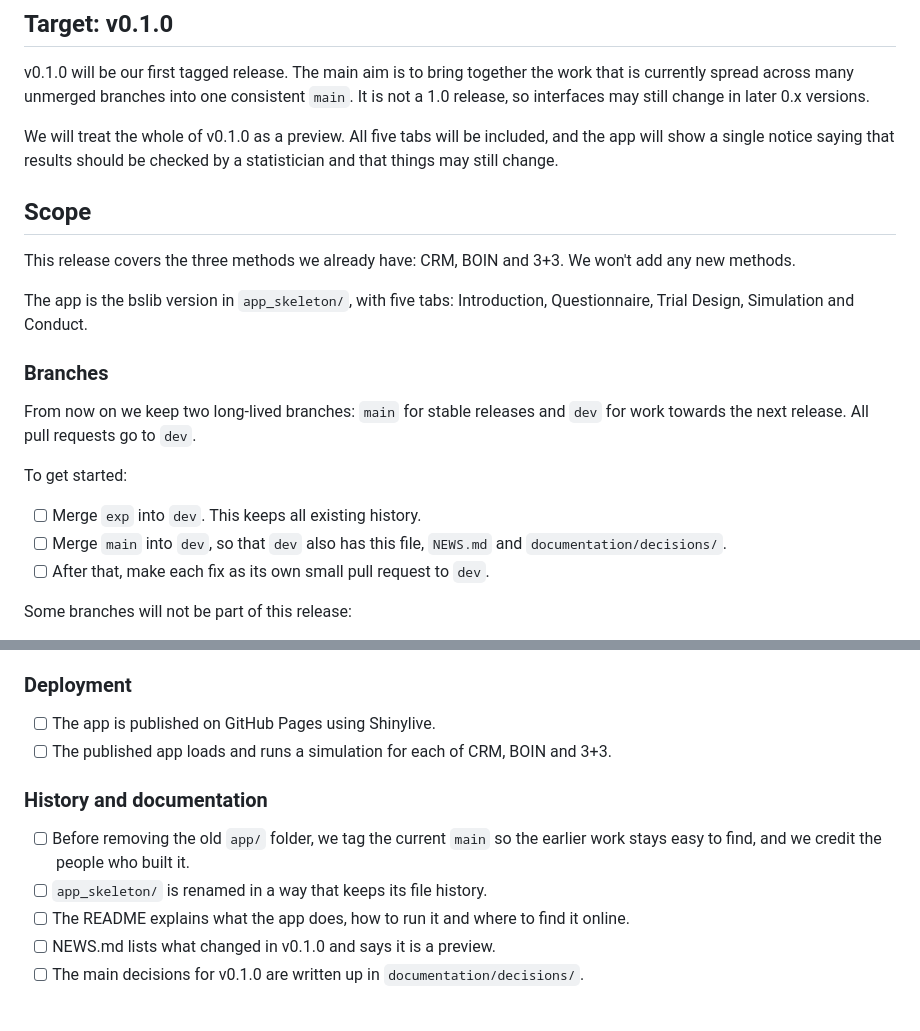
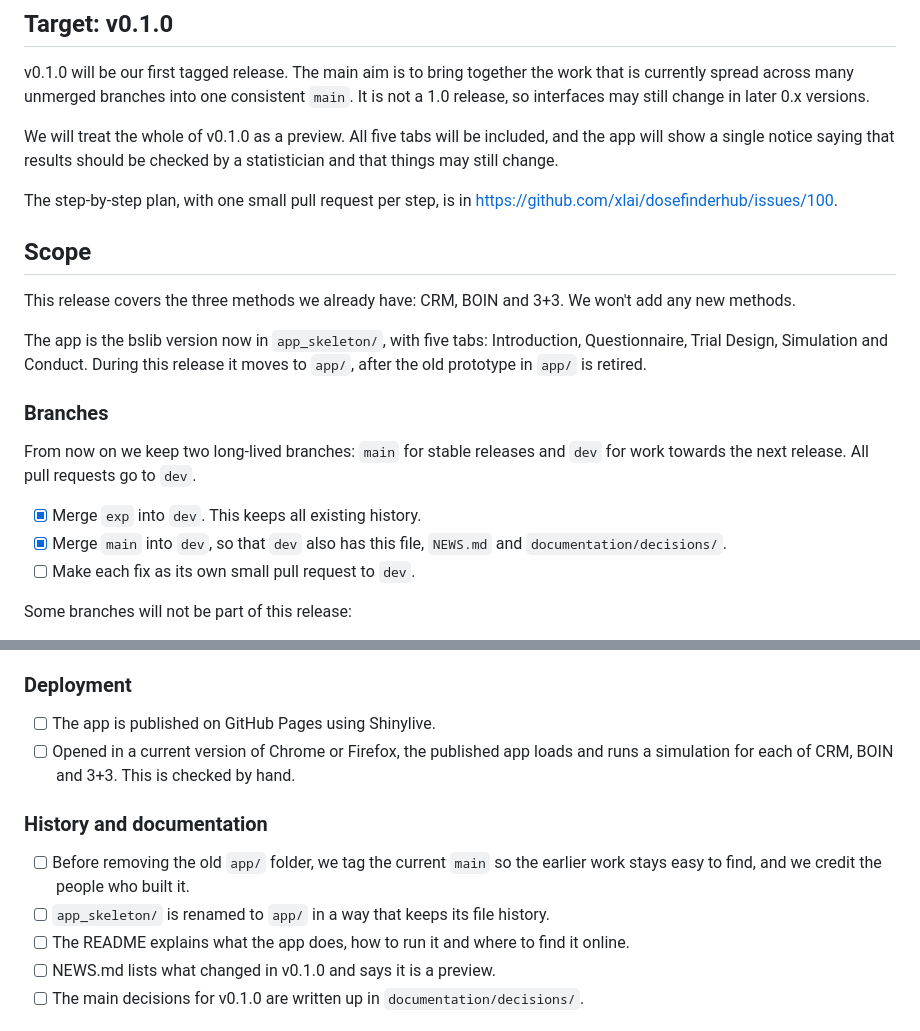
Before and after one commit to xlai/dosefinderhub, a Markdown page: RELEASE.md, 2 parts joined by grey strips. Rendered like a GitHub page.

```diff
--- a/RELEASE.md
+++ b/RELEASE.md
@@ -6,21 +6,21 @@ v0.1.0 will be our first tagged release. The main aim is to bring together the w
 
 We will treat the whole of v0.1.0 as a preview. All five tabs will be included, and the app will show a single notice saying that results should be checked by a statistician and that things may still change.
 
+The step-by-step plan, with one small pull request per step, is in https://github.com/xlai/dosefinderhub/issues/100.
+
 ## Scope
 
 This release covers the three methods we already have: CRM, BOIN and 3+3. We won't add any new methods.
 
-The app is the bslib version in `app_skeleton/`, with five tabs: Introduction, Questionnaire, Trial Design, Simulation and Conduct.
+The app is the bslib version now in `app_skeleton/`, with five tabs: Introduction, Questionnaire, Trial Design, Simulation and Conduct. During this release it moves to `app/`, after the old prototype in `app/` is retired.
 
 ### Branches
 
 From now on we keep two long-lived branches: `main` for stable releases and `dev` for work towards the next release. All pull requests go to `dev`.
 
-To get started:
-
-- [ ] Merge `exp` into `dev`. This keeps all existing history.
-- [ ] Merge `main` into `dev`, so that `dev` also has this file, `NEWS.md` and `documentation/decisions/`.
-- [ ] After that, make each fix as its own small pull request to `dev`.
+- [x] Merge `exp` into `dev`. This keeps all existing history.
+- [x] Merge `main` into `dev`, so that `dev` also has this file, `NEWS.md` and `documentation/decisions/`.
+- [ ] Make each fix as its own small pull request to `dev`.
 
 Some branches will not be part of this release:
 
@@ -91,12 +94,12 @@ Questionnaire:
 ### Deployment
 
 - [ ] The app is published on GitHub Pages using Shinylive.
-- [ ] The published app loads and runs a simulation for each of CRM, BOIN and 3+3.
+- [ ] Opened in a current version of Chrome or Firefox, the published app loads and runs a simulation for each of CRM, BOIN and 3+3. This is checked by hand.
 
 ### History and documentation
 
 - [ ] Before removing the old `app/` folder, we tag the current `main` so the earlier work stays easy to find, and we credit the people who built it.
-- [ ] `app_skeleton/` is renamed in a way that keeps its file history.
+- [ ] `app_skeleton/` is renamed to `app/` in a way that keeps its file history.
 - [ ] The README explains what the app does, how to run it and where to find it online.
 - [ ] NEWS.md lists what changed in v0.1.0 and says it is a preview.
 - [ ] The main decisions for v0.1.0 are written up in `documentation/decisions/`.
```
Also changed, not shown: other parts of RELEASE.md (+18 -15 lines).
